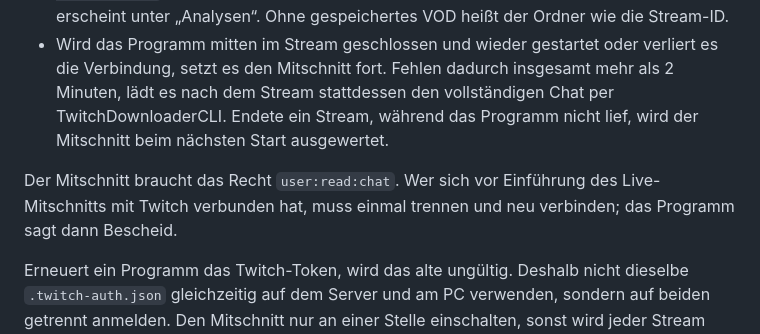
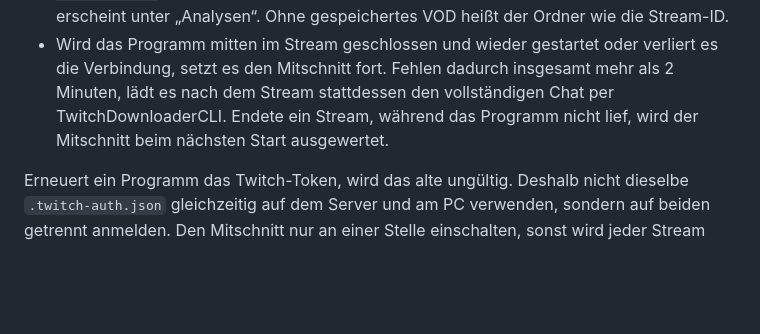
Before and after one commit to Quasiich/stream-highlights, a Markdown page: README.md, the part around the change. Rendered like a GitHub page; blank space fills up the shorter version.

Commit message:
README: Hinweis zum erneuten Verbinden entfernt (keine älteren Installationen)
Co-Authored-By: Claude Opus 5.5 <noreply@anthropic.com>
Claude-Session: https://claude.ai/code/session_0191efEu62Yh1pPYb6WGergn

```diff
--- a/README.md
+++ b/README.md
@@ -198,10 +198,6 @@ Ablauf:
   vollständigen Chat per TwitchDownloaderCLI. Endete ein Stream, während das
   Programm nicht lief, wird der Mitschnitt beim nächsten Start ausgewertet.
 
-Der Mitschnitt braucht das Recht `user:read:chat`. Wer sich vor Einführung
-des Live-Mitschnitts mit Twitch verbunden hat, muss einmal trennen und neu
-verbinden; das Programm sagt dann Bescheid.
-
 Erneuert ein Programm das Twitch-Token, wird das alte ungültig. Deshalb nicht
 dieselbe `.twitch-auth.json` gleichzeitig auf dem Server und am PC verwenden,
 sondern auf beiden getrennt anmelden. Den Mitschnitt nur an einer Stelle
```
